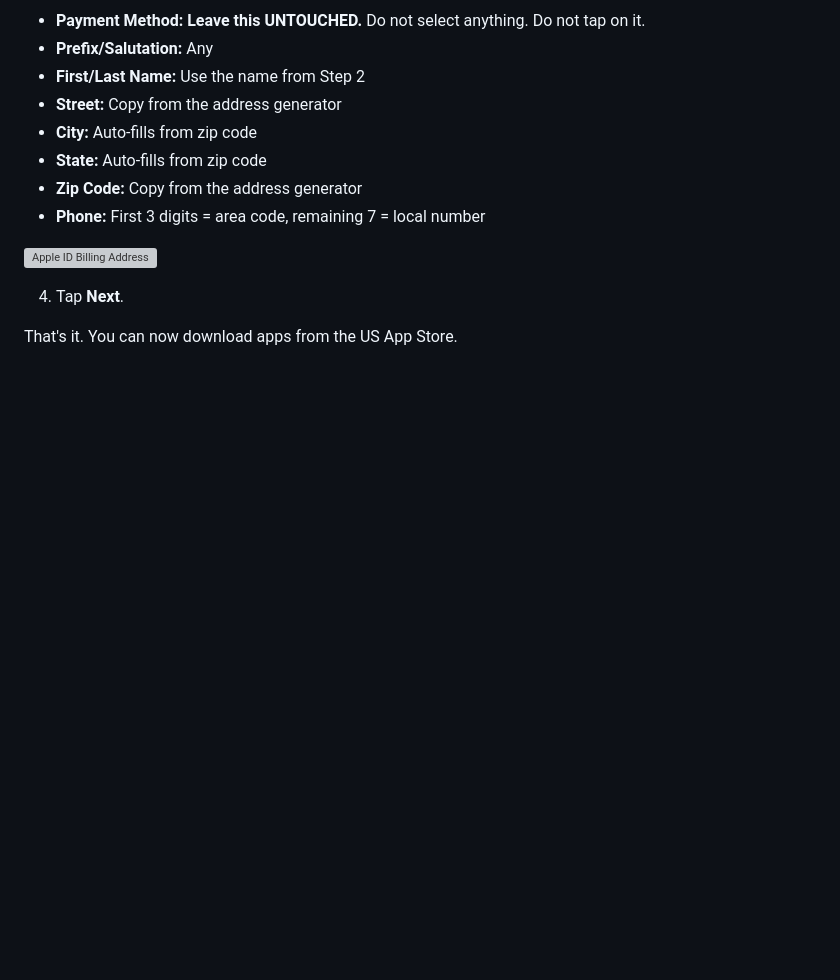
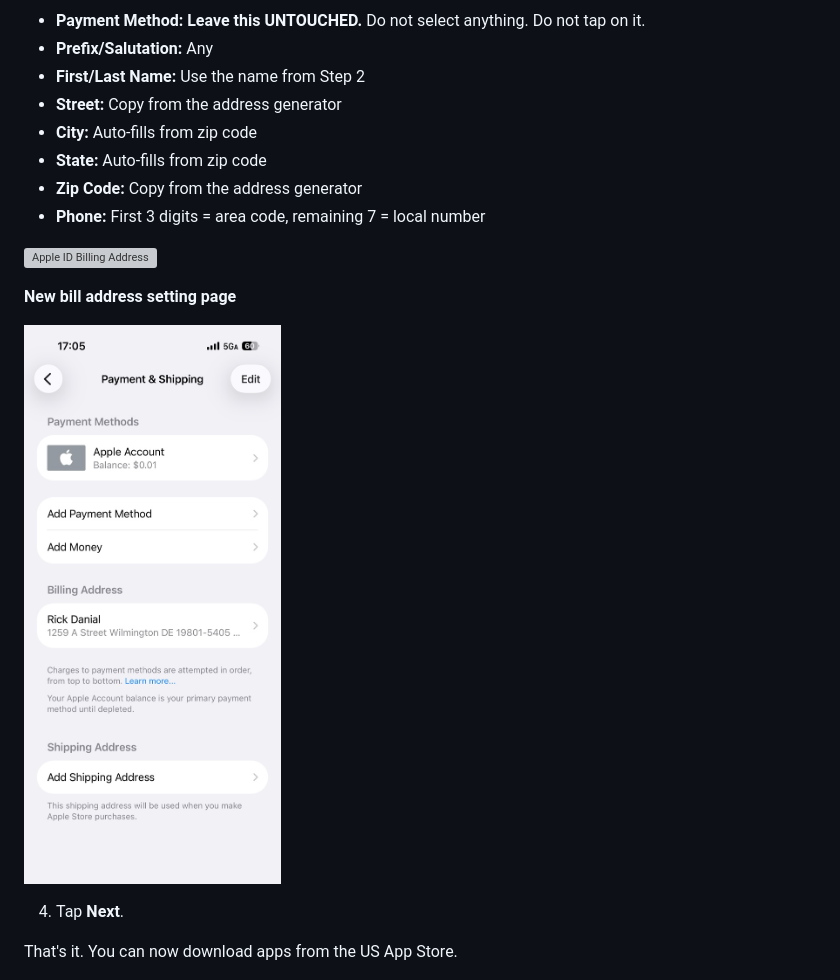
Before and after one commit to 0mutatio1/0mutatio1, a Markdown page: content/posts/register-american-apple-id.md, the part around the change. Rendered like a GitHub page; pictures changed too: images/payment-shipping-address.png (added); blank space fills up the shorter version; grey boxes are pictures that could not be loaded.

Commit message:
Add in-page translation and billing screenshot

```diff
--- a/content/posts/register-american-apple-id.md
+++ b/content/posts/register-american-apple-id.md
@@ -114,6 +114,10 @@ The store will automatically switch to the US region. Now we need to trigger the
 
 ![Apple ID Billing Address](../../images/billing-address.webp)
 
+**New bill address setting page**
+
+![Payment and Shipping Billing Address](../../images/payment-shipping-address.png)
+
 4. Tap **Next**.
 
 That's it. You can now download apps from the US App Store.
```
Also changed, not shown: 3 other files.
